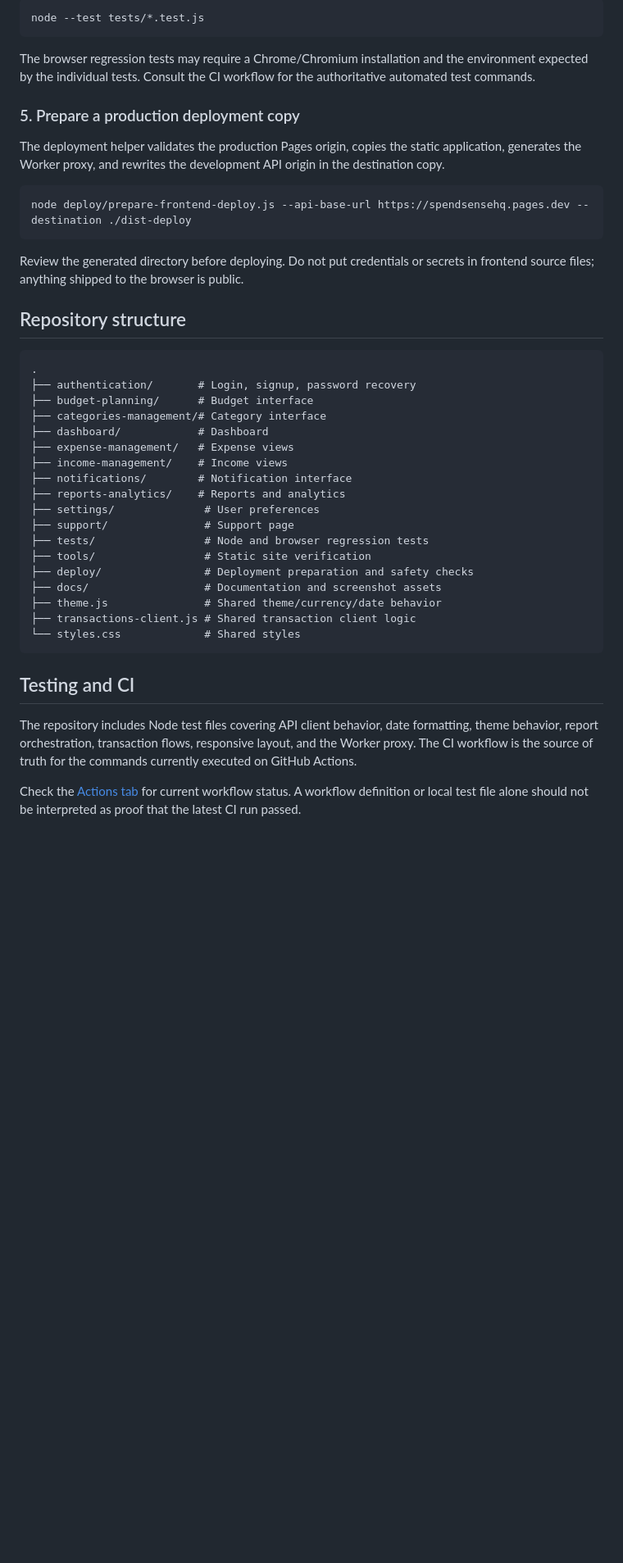
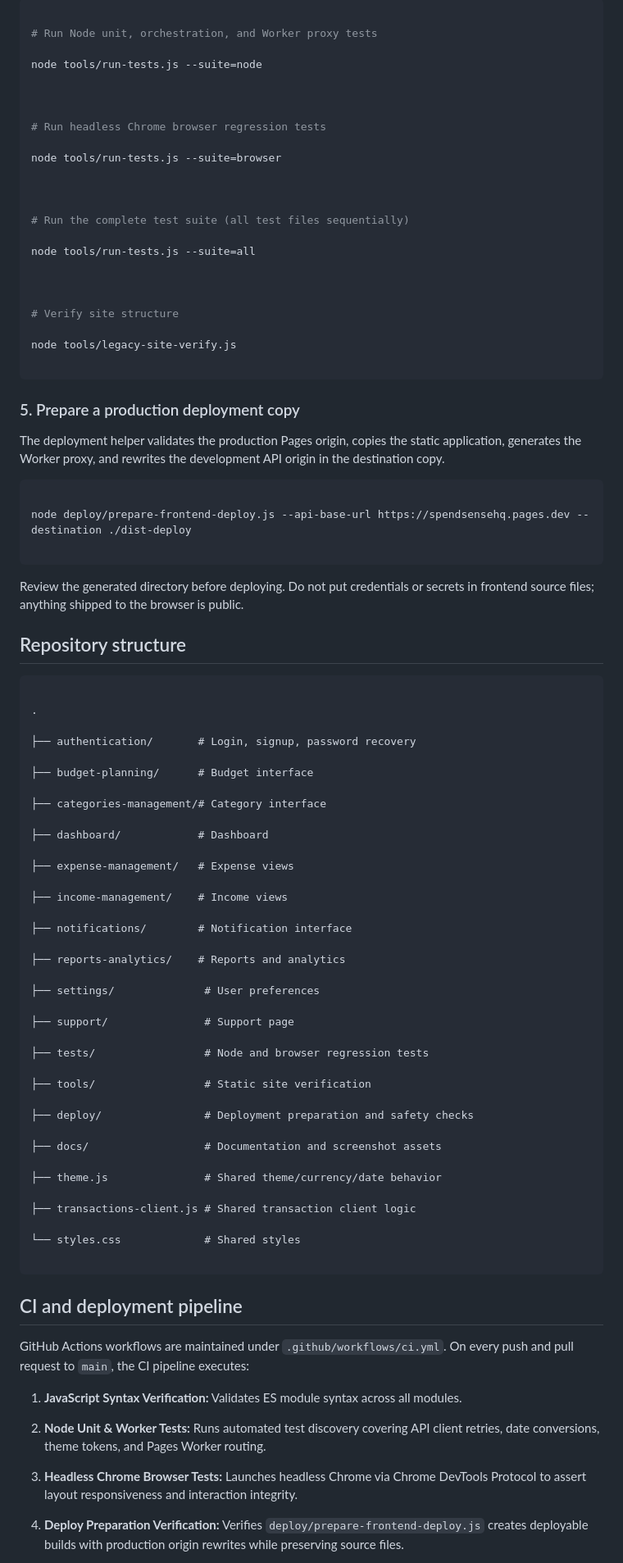
Before and after one commit to ThunderSkull7/spendsense-frontend, a Markdown page: README.md, the part around one of its changes. Shown at 82% size. GitHub-like rendering; blank space fills up the shorter version.

Commit message:
docs: establish release strategy, changelog, and README improvements

````diff
--- a/README.md
+++ b/README.md
@@ -162,45 +348,111 @@ The repository uses Node's built-in test runner. Run the existing test files exp
 
 ```bash
-node --test tests/*.test.js
+
+# Run Node unit, orchestration, and Worker proxy tests
+
+node tools/run-tests.js --suite=node
+
+
+
+# Run headless Chrome browser regression tests
+
+node tools/run-tests.js --suite=browser
+
+
+
+# Run the complete test suite (all test files sequentially)
+
+node tools/run-tests.js --suite=all
+
+
+
+# Verify site structure
+
+node tools/legacy-site-verify.js
+
 ```
 
-The browser regression tests may require a Chrome/Chromium installation and the environment expected by the individual tests. Consult the CI workflow for the authoritative automated test commands.
+
 
 ### 5. Prepare a production deployment copy
 
+
+
 The deployment helper validates the production Pages origin, copies the static application, generates the Worker proxy, and rewrites the development API origin in the destination copy.
 
+
+
 ```bash
+
 node deploy/prepare-frontend-deploy.js --api-base-url https://spendsensehq.pages.dev --destination ./dist-deploy
+
 ```
+
+
 
 Review the generated directory before deploying. Do not put credentials or secrets in frontend source files; anything shipped to the browser is public.
 
+
+
 ## Repository structure
 
+
+
 ```text
+
 .
+
 ├── authentication/       # Login, signup, password recovery
+
 ├── budget-planning/      # Budget interface
+
 ├── categories-management/# Category interface
+
 ├── dashboard/            # Dashboard
+
 ├── expense-management/   # Expense views
+
 ├── income-management/    # Income views
+
 ├── notifications/        # Notification interface
+
 ├── reports-analytics/    # Reports and analytics
+
 ├── settings/              # User preferences
+
 ├── support/               # Support page
+
 ├── tests/                 # Node and browser regression tests
+
 ├── tools/                 # Static site verification
+
 ├── deploy/                # Deployment preparation and safety checks
+
 ├── docs/                  # Documentation and screenshot assets
+
 ├── theme.js               # Shared theme/currency/date behavior
+
 ├── transactions-client.js # Shared transaction client logic
+
 └── styles.css             # Shared styles
+
 ```
 
-## Testing and CI
 
-The repository includes Node test files covering API client behavior, date formatting, theme behavior, report orchestration, transaction flows, responsive layout, and the Worker proxy. The CI workflow is the source of truth for the commands currently executed on GitHub Actions.
 
-Check the [Actions tab](https://github.com/ThunderSkull7/spendsense-frontend/actions) for current workflow status. A workflow definition or local test file alone should not be interpreted as proof that the latest CI run passed.
+## CI and deployment pipeline
+
+
+
+GitHub Actions workflows are maintained under `.github/workflows/ci.yml`. On every push and pull request to `main`, the CI pipeline executes:
+
+1. **JavaScript Syntax Verification:** Validates ES module syntax across all modules.
+
+2. **Node Unit & Worker Tests:** Runs automated test discovery covering API client retries, date conversions, theme tokens, and Pages Worker routing.
+
+3. **Headless Chrome Browser Tests:** Launches headless Chrome via Chrome DevTools Protocol to assert layout responsiveness and interaction integrity.
+
+4. **Deploy Preparation Verification:** Verifies `deploy/prepare-frontend-deploy.js` creates deployable builds with production origin rewrites while preserving source files.
+
+
+
````
Also changed, not shown: other parts of README.md (+203 -15 lines), CHANGELOG.md (added, +67 -0 lines), docs/RELEASES.md (added, +122 -0 lines).
